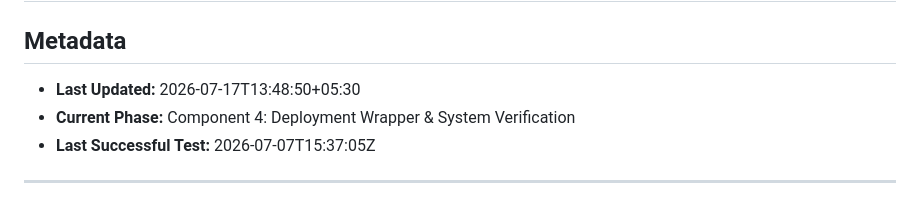
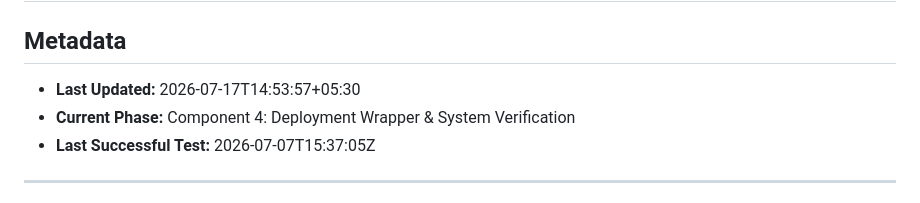
Before and after one commit to TheSPST/sovereign-byte-firewall, a Markdown page: PROJECT_CONTEXT.md, the part around the change. Rendered like a GitHub page.

```diff
--- a/PROJECT_CONTEXT.md
+++ b/PROJECT_CONTEXT.md
@@ -1,7 +1,7 @@
 # Project Context - Sovereign Byte-Level Anomaly Detection Engine
 
 ## Metadata
-- **Last Updated:** 2026-07-17T13:48:50+05:30
+- **Last Updated:** 2026-07-17T14:53:57+05:30
 - **Current Phase:** Component 4: Deployment Wrapper & System Verification
 - **Last Successful Test:** 2026-07-07T15:37:05Z
 
```
Also changed, not shown: README.md (+2 -1 lines), TECHNICAL_BRIEF.md (+4 -1 lines).
